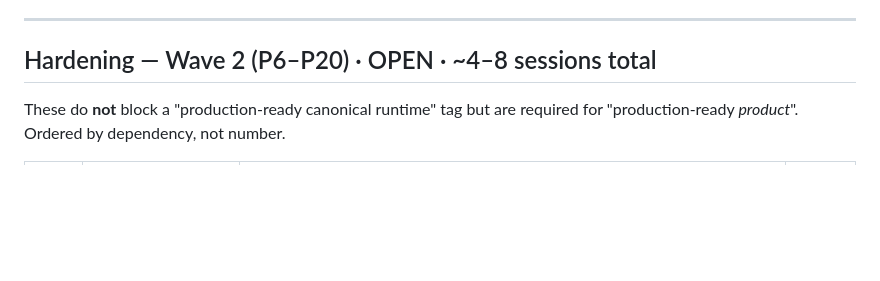
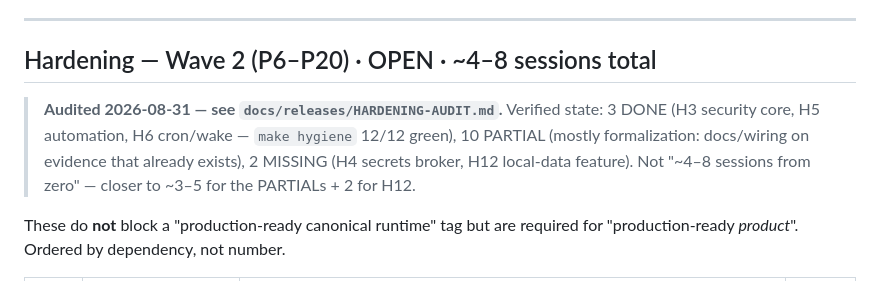
Before and after one commit to lordwilsonDev/msb-v3, a Markdown page: docs/releases/PRODUCTION-READINESS-ROADMAP.md, the part around the change. GitHub-like rendering; blank space fills up the shorter version.

Commit message:
docs(roadmap): point Wave-2 at the hardening audit
Signed-off-by: lordwilson <theapexintelligence@gmail.com>
Co-Authored-By: Claude Sonnet 5 <noreply@anthropic.com>

```diff
--- a/docs/releases/PRODUCTION-READINESS-ROADMAP.md
+++ b/docs/releases/PRODUCTION-READINESS-ROADMAP.md
@@ -106,6 +106,13 @@ against a task set with recorded metrics.
 
 ## Hardening — Wave 2 (P6–P20)  ·  OPEN  ·  ~4–8 sessions total
 
+> **Audited 2026-08-31 — see `docs/releases/HARDENING-AUDIT.md`.** Verified
+> state: 3 DONE (H3 security core, H5 automation, H6 cron/wake — `make
+> hygiene` 12/12 green), 10 PARTIAL (mostly formalization: docs/wiring on
+> evidence that already exists), 2 MISSING (H4 secrets broker, H12
+> local-data feature). Not "~4–8 sessions from zero" — closer to ~3–5 for
+> the PARTIALs + 2 for H12.
+
 These do **not** block a "production-ready canonical runtime" tag but are
 required for "production-ready *product*". Ordered by dependency, not number.
 
```
